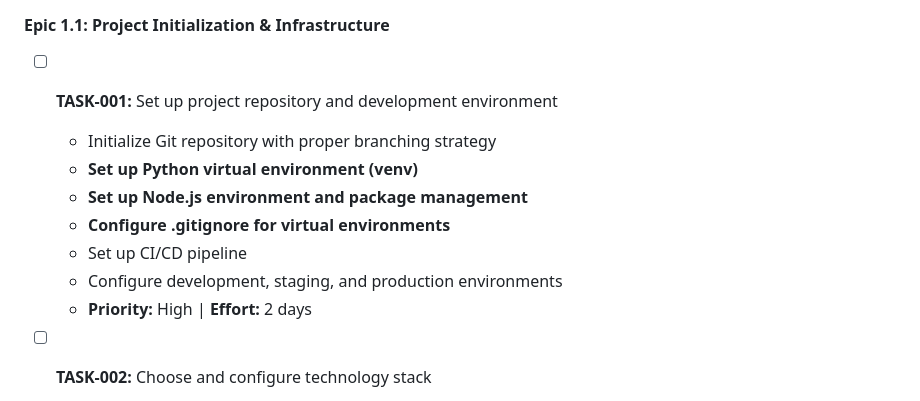
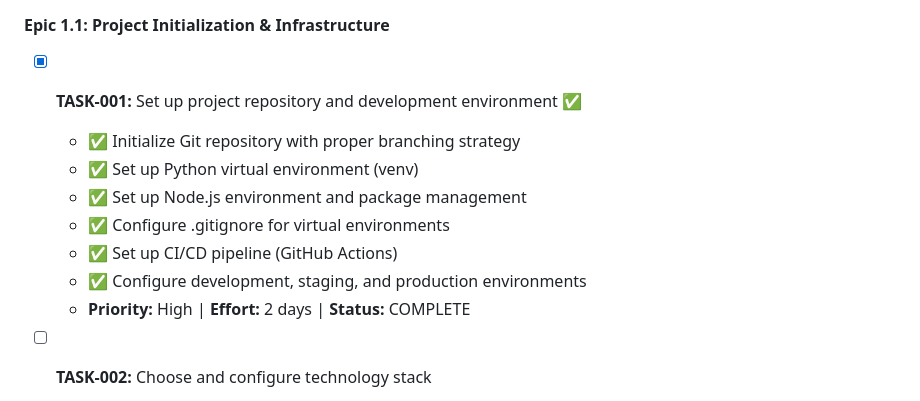
Before and after one commit to GPEire/Tradie_GSuite, a Markdown page: docs/Mail-Gmail AI Email Grouping - Development Tasks.md, the part around the change. Rendered like a GitHub page.

Commit message:
docs: mark TASK-001 as complete

```diff
--- a/docs/Mail-Gmail AI Email Grouping - Development Tasks.md
+++ b/docs/Mail-Gmail AI Email Grouping - Development Tasks.md
@@ -13,14 +13,14 @@
 ### Phase 1: Foundation & Setup (Weeks 1-2)
 
 #### Epic 1.1: Project Initialization & Infrastructure
-- [ ] **TASK-001:** Set up project repository and development environment
-  - Initialize Git repository with proper branching strategy
-  - **Set up Python virtual environment (venv)**
-  - **Set up Node.js environment and package management**
-  - **Configure .gitignore for virtual environments**
-  - Set up CI/CD pipeline
-  - Configure development, staging, and production environments
-  - **Priority:** High | **Effort:** 2 days
+- [x] **TASK-001:** Set up project repository and development environment ✅
+  - ✅ Initialize Git repository with proper branching strategy
+  - ✅ Set up Python virtual environment (venv)
+  - ✅ Set up Node.js environment and package management
+  - ✅ Configure .gitignore for virtual environments
+  - ✅ Set up CI/CD pipeline (GitHub Actions)
+  - ✅ Configure development, staging, and production environments
+  - **Priority:** High | **Effort:** 2 days | **Status:** COMPLETE
 
 - [ ] **TASK-002:** Choose and configure technology stack
   - Finalize frontend framework (React/Material UI)
```
